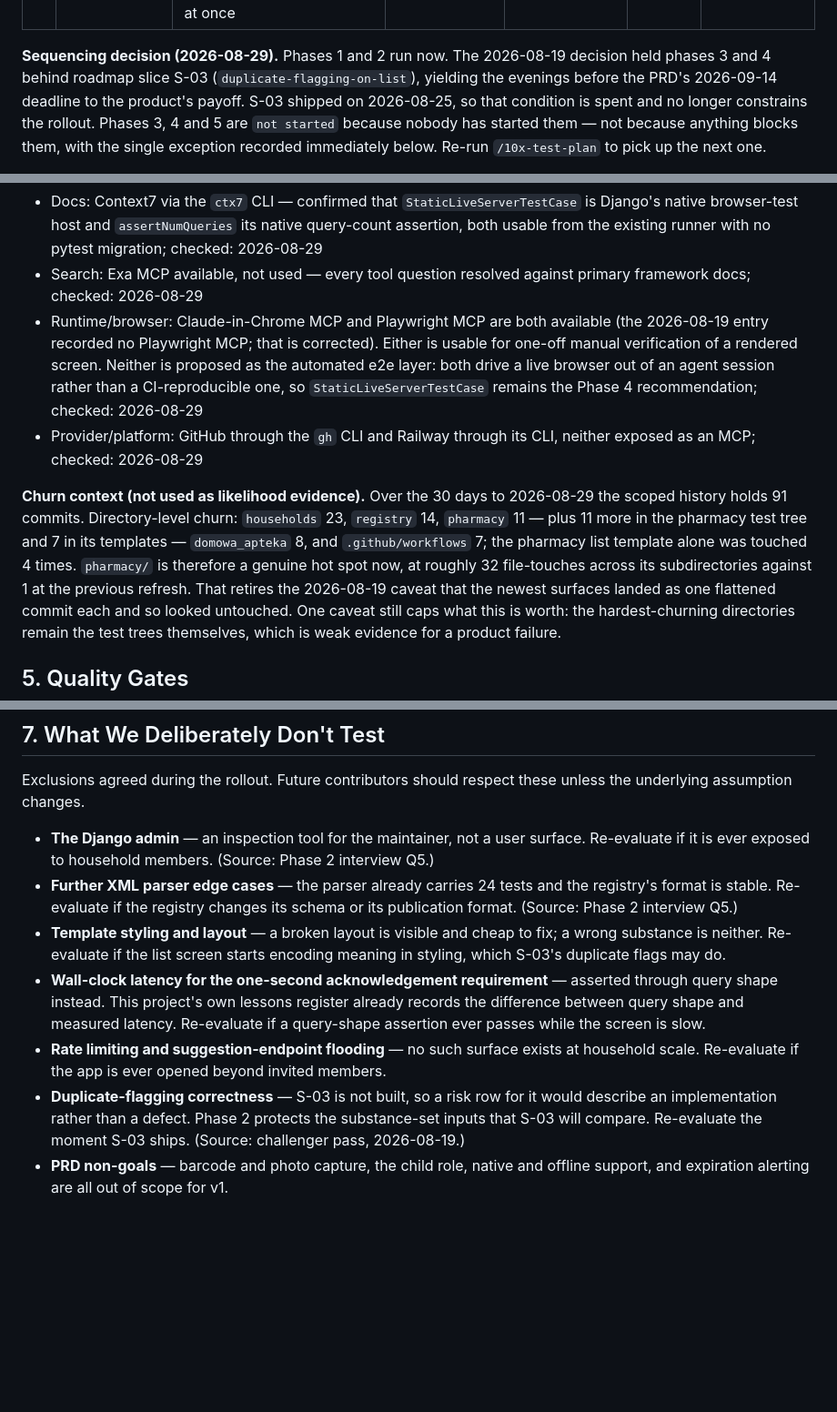
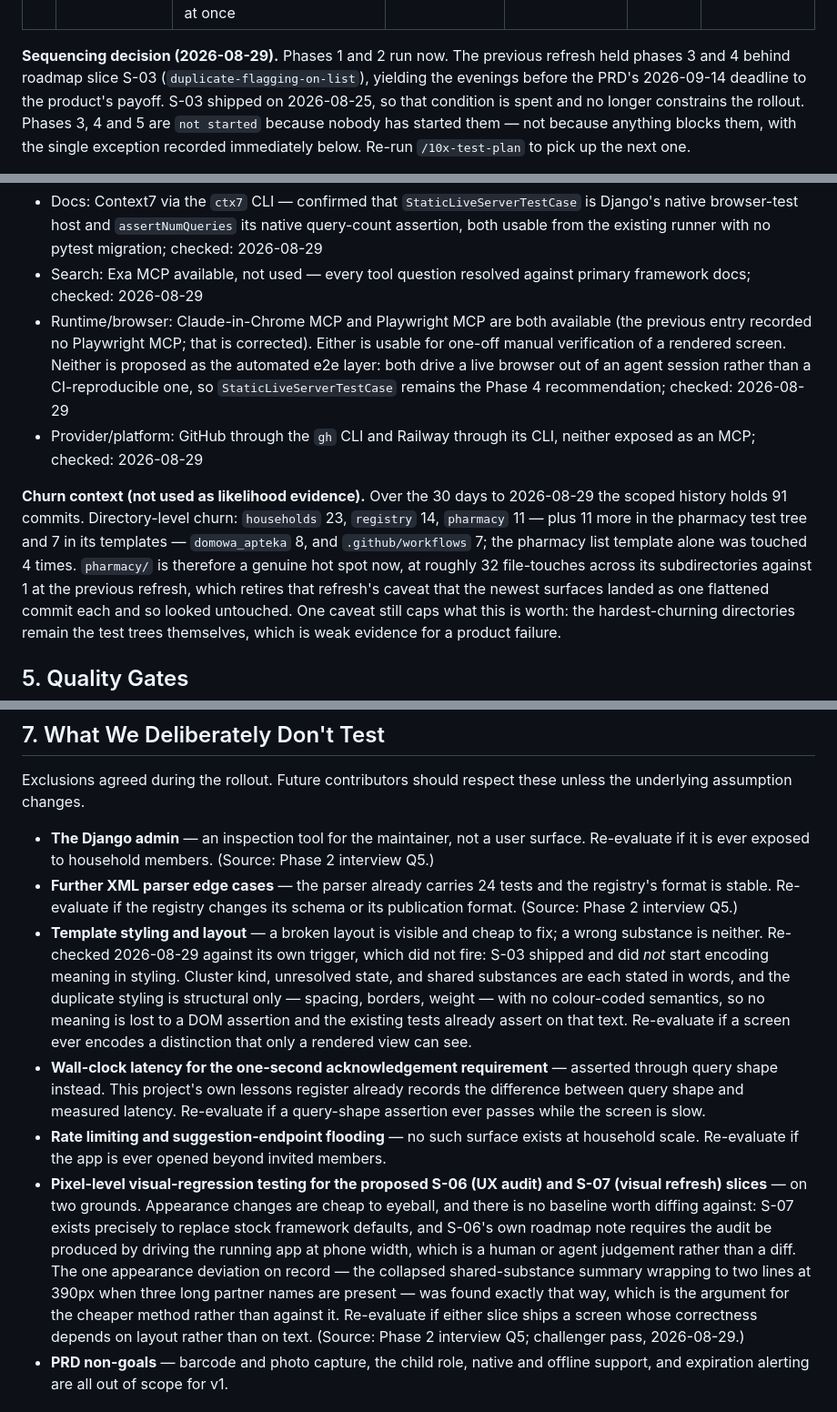
Before and after one commit to tszreder/domowa-apteka, a Markdown page: context/foundation/test-plan.md, 3 parts joined by grey strips. Shown at 91% size. Rendered like a GitHub page; blank space fills up the shorter version.

Commit message:
chore(test-plan-refresh-2026-08-29): §7 negative space and freshness stamps (p3)
- context/foundation/test-plan.md: the "Duplicate-flagging correctness"
  exclusion is deleted — S-03 shipped, so its rationale is void and its subject
  is now risk #7. "Template styling and layout" is retained with its trigger
  recorded as checked and not fired. New exclusion for pixel-level visual
  regression on the proposed S-06/S-07 slices, naming the 390px wrap as the
  measured deviation that eyeballing already caught.
- Header and all three §8 ledger lines advanced to 2026-08-29; the two
  remaining AI-native checked: stamps advanced with them, and three prose
  back-references reworded so no 2026-08-19 stamp survives anywhere.
- Verified: 178 tests OK, manage.py check clean, diff confined to context/.
- context/changes/test-plan-refresh-2026-08-29/plan.md: Progress 3.1-3.9.

Co-Authored-By: Claude Opus 5 <noreply@anthropic.com>
Claude-Session: https://claude.ai/code/session_01F1R8PpaAip2vfrbwY3aoBa

```diff
--- a/context/foundation/test-plan.md
+++ b/context/foundation/test-plan.md
@@ -106,8 +106,8 @@ orchestrator updates Status as artifacts appear on disk.
 | 4 | Access boundaries and gate wiring | Prove ownership is checked per object and that invite artifacts stop working when intended, then wire the missing CI gates | #5, #6 | integration, falsification checks, gates | not started | — |
 | 5 | Duplicate relationship correctness | Prove group membership, shared-substance annotation, and display order are each derived from substance sets rather than from today's output — including one medicine overlapping several others at once | #7 | unit, integration, fan-out fixtures, falsification checks | not started | — |
 
-**Sequencing decision (2026-08-29).** Phases 1 and 2 run now. The 2026-08-19
-decision held phases 3 and 4 behind roadmap slice S-03
+**Sequencing decision (2026-08-29).** Phases 1 and 2 run now. The previous
+refresh held phases 3 and 4 behind roadmap slice S-03
 (`duplicate-flagging-on-list`), yielding the evenings before the PRD's
 2026-09-14 deadline to the product's payoff. S-03 shipped on 2026-08-25, so that
 condition is spent and no longer constrains the rollout. Phases 3, 4 and 5 are
@@ -144,7 +144,7 @@ date so future readers can see which lines need re-verification.
 **Stack grounding tools (current session):**
 - Docs: Context7 via the `ctx7` CLI — confirmed that `StaticLiveServerTestCase` is Django's native browser-test host and `assertNumQueries` its native query-count assertion, both usable from the existing runner with no pytest migration; checked: 2026-08-29
 - Search: Exa MCP available, not used — every tool question resolved against primary framework docs; checked: 2026-08-29
-- Runtime/browser: Claude-in-Chrome MCP and Playwright MCP are both available (the 2026-08-19 entry recorded no Playwright MCP; that is corrected). Either is usable for one-off manual verification of a rendered screen. Neither is proposed as the automated e2e layer: both drive a live browser out of an agent session rather than a CI-reproducible one, so `StaticLiveServerTestCase` remains the Phase 4 recommendation; checked: 2026-08-29
+- Runtime/browser: Claude-in-Chrome MCP and Playwright MCP are both available (the previous entry recorded no Playwright MCP; that is corrected). Either is usable for one-off manual verification of a rendered screen. Neither is proposed as the automated e2e layer: both drive a live browser out of an agent session rather than a CI-reproducible one, so `StaticLiveServerTestCase` remains the Phase 4 recommendation; checked: 2026-08-29
 - Provider/platform: GitHub through the `gh` CLI and Railway through its CLI, neither exposed as an MCP; checked: 2026-08-29
 
 **Churn context (not used as likelihood evidence).** Over the 30 days to
@@ -153,7 +153,7 @@ date so future readers can see which lines need re-verification.
 test tree and 7 in its templates — `domowa_apteka` 8, and `.github/workflows` 7;
 the pharmacy list template alone was touched 4 times. `pharmacy/` is therefore a
 genuine hot spot now, at roughly 32 file-touches across its subdirectories
-against 1 at the previous refresh. That retires the 2026-08-19 caveat that the
+against 1 at the previous refresh, which retires that refresh's caveat that the
 newest surfaces landed as one flattened commit each and so looked untouched. One
 caveat still caps what this is worth: the hardest-churning directories remain
 the test trees themselves, which is weak evidence for a product failure.
@@ -227,8 +227,14 @@ these unless the underlying assumption changes.
   the registry's format is stable. Re-evaluate if the registry changes its
   schema or its publication format. (Source: Phase 2 interview Q5.)
 - **Template styling and layout** — a broken layout is visible and cheap to
-  fix; a wrong substance is neither. Re-evaluate if the list screen starts
-  encoding meaning in styling, which S-03's duplicate flags may do.
+  fix; a wrong substance is neither. Re-checked 2026-08-29 against its own
+  trigger, which did not fire: S-03 shipped and did *not* start encoding
+  meaning in styling. Cluster kind, unresolved state, and shared substances are
+  each stated in words, and the duplicate styling is structural only — spacing,
+  borders, weight — with no colour-coded semantics, so no meaning is lost to a
+  DOM assertion and the existing tests already assert on that text.
+  Re-evaluate if a screen ever encodes a distinction that only a rendered view
+  can see.
 - **Wall-clock latency for the one-second acknowledgement requirement** —
   asserted through query shape instead. This project's own lessons register
   already records the difference between query shape and measured latency.
@@ -236,10 +242,18 @@ these unless the underlying assumption changes.
 - **Rate limiting and suggestion-endpoint flooding** — no such surface exists
   at household scale. Re-evaluate if the app is ever opened beyond invited
   members.
-- **Duplicate-flagging correctness** — S-03 is not built, so a risk row for it
-  would describe an implementation rather than a defect. Phase 2 protects the
-  substance-set inputs that S-03 will compare. Re-evaluate the moment S-03
-  ships. (Source: challenger pass, 2026-08-19.)
+- **Pixel-level visual-regression testing for the proposed S-06 (UX audit) and
+  S-07 (visual refresh) slices** — on two grounds. Appearance changes are cheap
+  to eyeball, and there is no baseline worth diffing against: S-07 exists
+  precisely to replace stock framework defaults, and S-06's own roadmap note
+  requires the audit be produced by driving the running app at phone width,
+  which is a human or agent judgement rather than a diff. The one appearance
+  deviation on record — the collapsed shared-substance summary wrapping to two
+  lines at 390px when three long partner names are present — was found exactly
+  that way, which is the argument for the cheaper method rather than against it.
+  Re-evaluate if either slice ships a screen whose correctness depends on
+  layout rather than on text. (Source: Phase 2 interview Q5; challenger pass,
+  2026-08-29.)
 - **PRD non-goals** — barcode and photo capture, the child role, native and
   offline support, and expiration alerting are all out of scope for v1.
 
```
Also changed, not shown: other parts of context/foundation/test-plan.md (+6 -6 lines), 1 other file.
